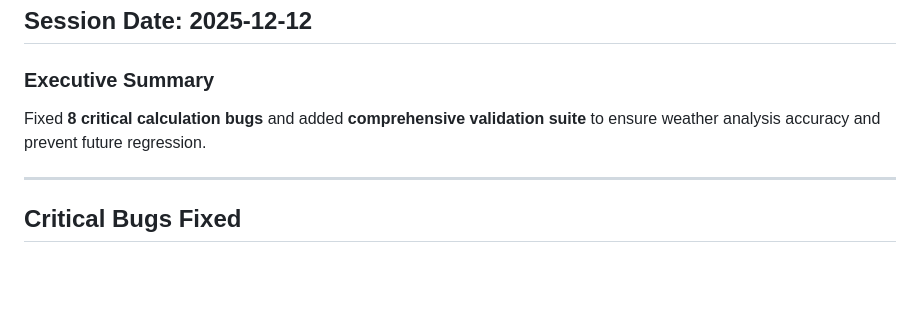
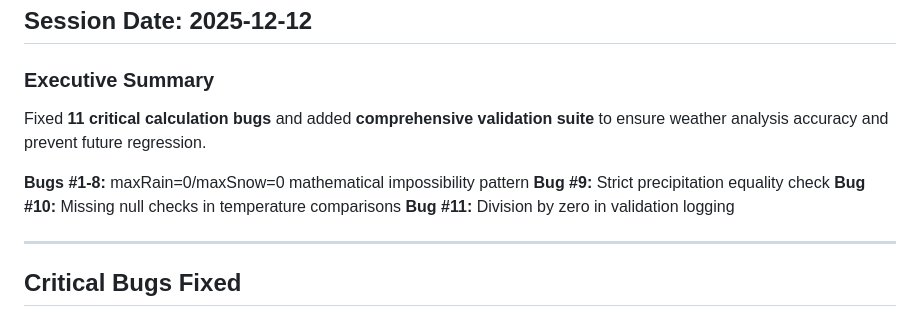
Before and after one commit to edwardsn0906/xyloxlime-pro, a Markdown page: FIXES_SUMMARY.md, the part around the change printed below. Rendered like a GitHub page; blank space fills up the shorter version.

```diff
--- a/FIXES_SUMMARY.md
+++ b/FIXES_SUMMARY.md
@@ -3,7 +3,12 @@
 ## Session Date: 2025-12-12
 
 ### Executive Summary
-Fixed **8 critical calculation bugs** and added **comprehensive validation suite** to ensure weather analysis accuracy and prevent future regression.
+Fixed **11 critical calculation bugs** and added **comprehensive validation suite** to ensure weather analysis accuracy and prevent future regression.
+
+**Bugs #1-8:** maxRain=0/maxSnow=0 mathematical impossibility pattern
+**Bug #9:** Strict precipitation equality check
+**Bug #10:** Missing null checks in temperature comparisons
+**Bug #11:** Division by zero in validation logging
 
 ---
 
```
Also changed, not shown: other parts of FIXES_SUMMARY.md (+64 -8 lines).
